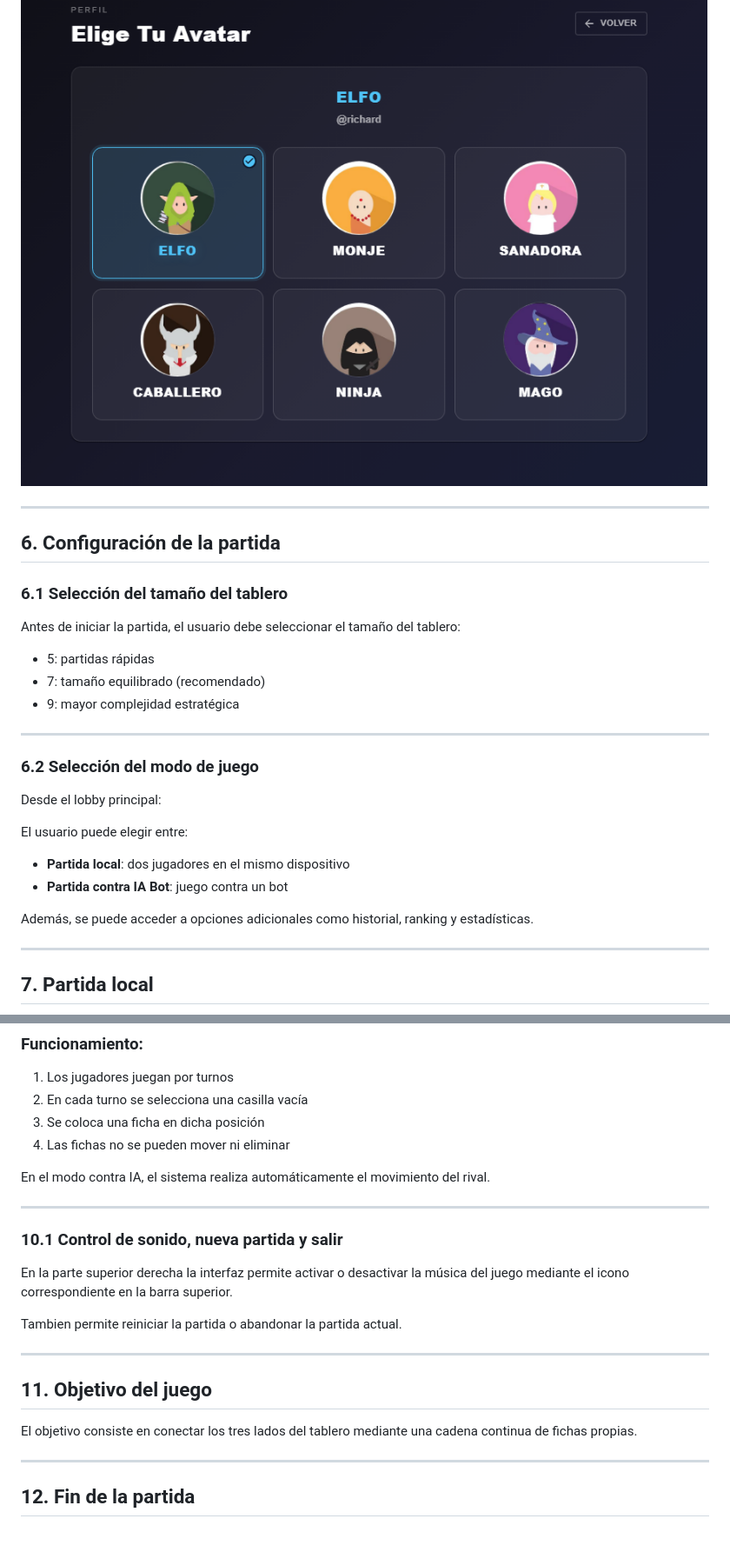
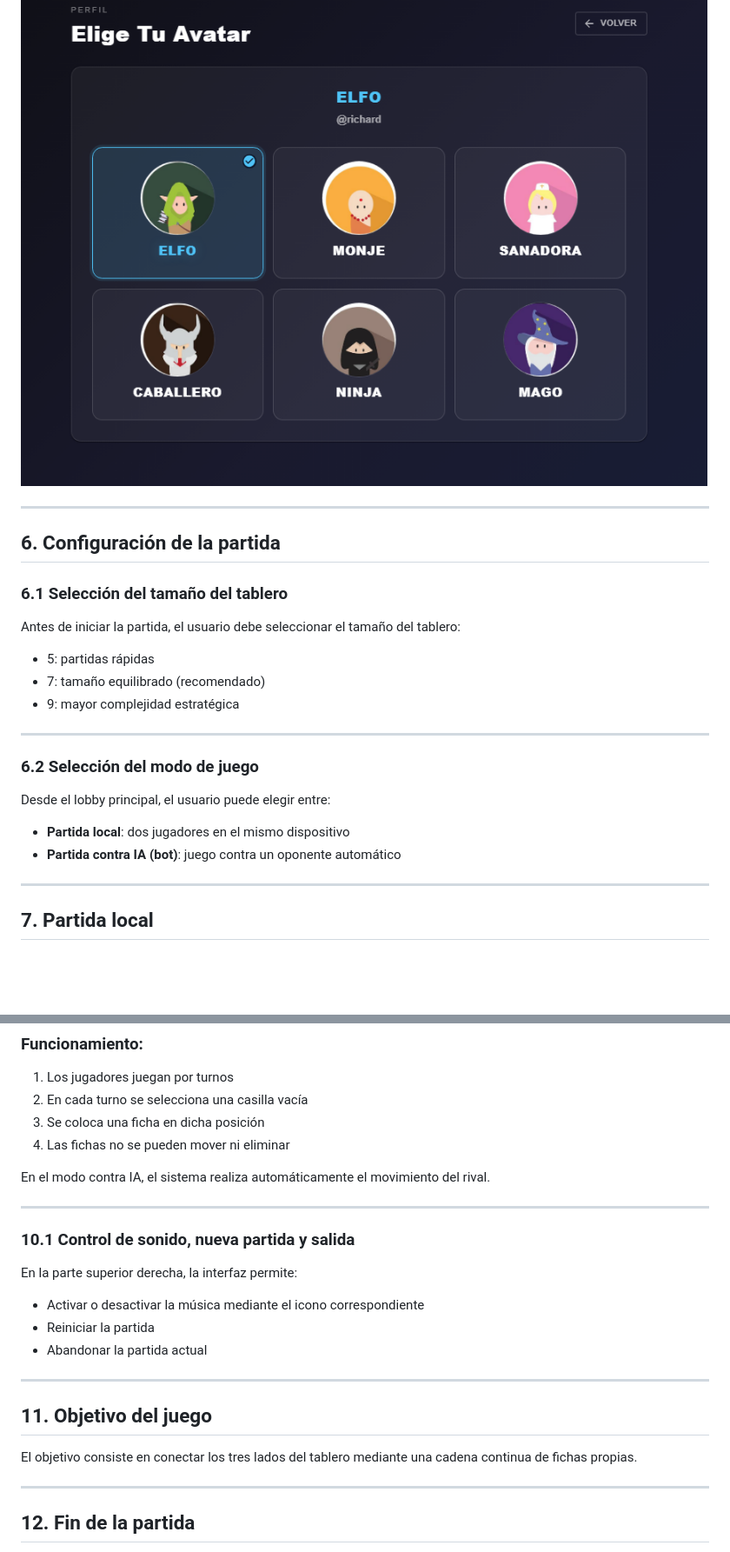
Before and after one commit to Arquisoft/yovi_es2c, a Markdown page: docs/how-to-play.md, 2 parts joined by grey strips. Shown at 87% size. Drawn GitHub-style; blank space fills up the shorter version.

Commit message:
Arreglos de how-to-play

```diff
--- a/docs/how-to-play.md
+++ b/docs/how-to-play.md
@@ -70,6 +64,5 @@ Durante la configuración de partida, cada jugador puede seleccionar un avatar r
 
 ![Avatar](./images/avatar_menu.png)
-
 
 ---
 
@@ -83,21 +76,14 @@ Antes de iniciar la partida, el usuario debe seleccionar el tamaño del tablero:
 - 7: tamaño equilibrado (recomendado)
 - 9: mayor complejidad estratégica
 
-
 ---
 
 ### 6.2 Selección del modo de juego
 
-Desde el lobby principal:
-
-
-
-El usuario puede elegir entre:
+Desde el lobby principal, el usuario puede elegir entre:
 
 - **Partida local**: dos jugadores en el mismo dispositivo
-- **Partida contra IA Bot**: juego contra un bot
-
-Además, se puede acceder a opciones adicionales como historial, ranking y estadísticas.
+- **Partida contra IA (bot)**: juego contra un oponente automático
 
 ---
 
@@ -161,20 +145,20 @@ Una vez configurados todos los parámetros, el usuario debe pulsar **EMPEZAR PAR
 En el modo contra IA, el sistema realiza automáticamente el movimiento del rival.
 
 ---
-### 10.1 Control de sonido, nueva partida y salir
-En la parte superior derecha la interfaz permite activar o desactivar la música del juego mediante el icono correspondiente en la barra superior.
 
-Tambien permite reiniciar la partida o abandonar la partida actual.
+### 10.1 Control de sonido, nueva partida y salida
 
+En la parte superior derecha, la interfaz permite:
 
+- Activar o desactivar la música mediante el icono correspondiente
+- Reiniciar la partida
+- Abandonar la partida actual
 
 ---
 
 ## 11. Objetivo del juego
 
 El objetivo consiste en conectar los tres lados del tablero mediante una cadena continua de fichas propias.
-
-
 
 ---
 
```
Also changed, not shown: other parts of docs/how-to-play.md (+19 -20 lines).
